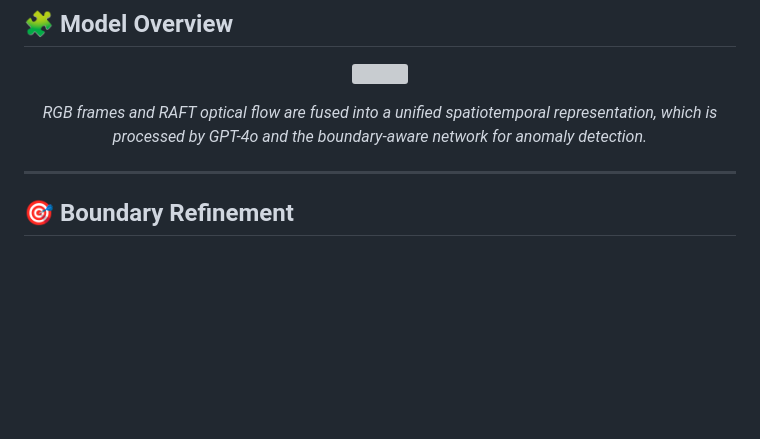
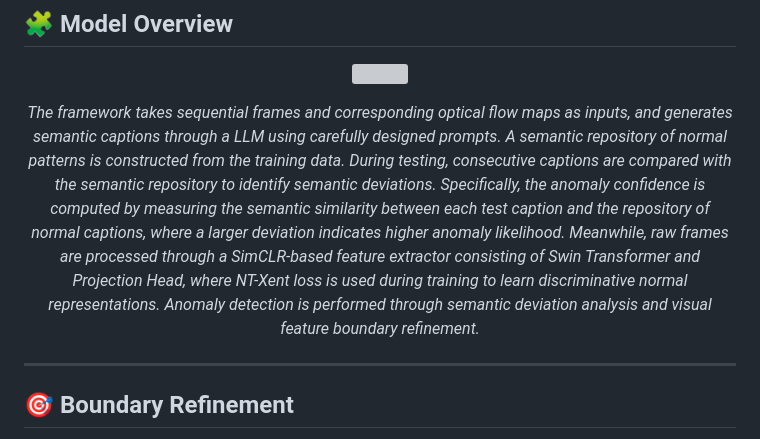
Before and after one commit to syi-coder/SOR-BDNet-Semantic-Optical-Representation-for-Boundary-Aware-Video-Anomaly-Detection-with-GPT-4o, a Markdown page: README.md, the part around the change. Drawn GitHub-style; blank space fills up the shorter version; grey boxes are pictures that could not be loaded.

```diff
--- a/README.md
+++ b/README.md
@@ -7,7 +7,14 @@ VAD is shifting to LLM-driven semantics. We present SOR-BDNet: annotation-free,
 </p>
 
 <p align="center">
-  <i>RGB frames and RAFT optical flow are fused into a unified spatiotemporal representation, which is processed by GPT-4o and the boundary-aware network for anomaly detection.</i>
+  <i>The framework takes sequential frames and corresponding optical flow maps as inputs,
+and generates semantic captions through a LLM using carefully designed prompts.
+A semantic repository of normal patterns is constructed from the training data.
+During testing, consecutive captions are compared with the semantic repository to identify semantic deviations.
+Specifically, the anomaly confidence is computed by measuring the semantic similarity between each test caption and the repository of normal captions, where a larger deviation indicates higher anomaly likelihood.
+Meanwhile, raw frames are processed through a SimCLR-based feature extractor consisting of Swin Transformer and Projection Head,
+where NT-Xent loss is used during training to learn discriminative normal representations.
+Anomaly detection is performed through semantic deviation analysis and visual feature boundary refinement.</i>
 </p>
 
 ---
```
